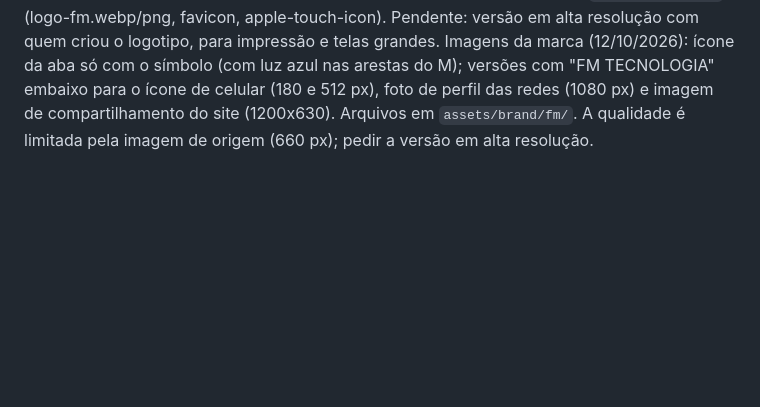
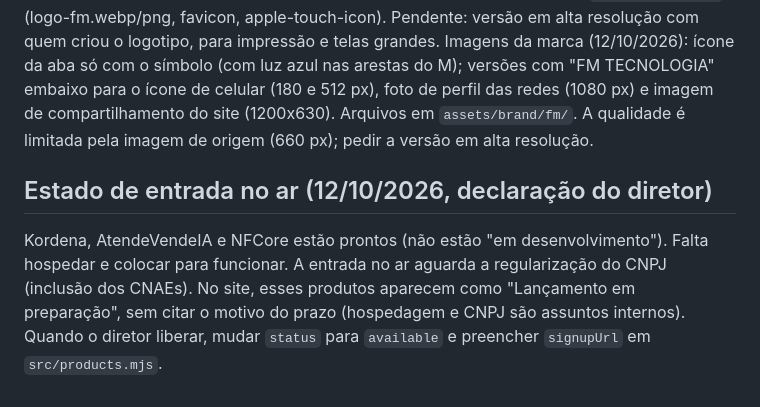
Before and after one commit to faabio3131/fm-site-novo, a Markdown page: docs-internos/PRODUTOS_RESUMO_REPOSITORIOS.md, the part around the change. Rendered like a GitHub page; blank space fills up the shorter version.

Commit message:
Registra estado de entrada no ar de Kordena, AtendeVendeIA e NFCore
Co-Authored-By: Claude Sonnet 5.5 <noreply@anthropic.com>
Claude-Session: https://claude.ai/code/session_01Vcx29QXnjhTsQQfNTdbbAU

```diff
--- a/docs-internos/PRODUTOS_RESUMO_REPOSITORIOS.md
+++ b/docs-internos/PRODUTOS_RESUMO_REPOSITORIOS.md
@@ -49,3 +49,6 @@ Confirmação do diretor: o Kordena e o AtendeVendeIA estão prontos e só falta
 ## Marca FM Tecnologia (12/10/2026)
 Aprovado pelo diretor: o logotipo oficial é o do site atual (símbolo "FM" metálico + "FM TECNOLOGIA" + slogan "IA PARA MELHORAR HOJE E EVOLUIR O AMANHÃ."), com a haste em azul (o arquivo original tem a haste verde, e o site aplica o filtro hue-rotate(108deg) saturate(1.32) brightness(1.04) contrast(1.04) com leve brilho azul). Fonte do arquivo: `/brand/fm-tecnologia-approved.svg` do site atual (imagem de 660x150). Regra: usar este logotipo, com este tratamento, em todos os lugares onde a marca da FM aparecer (cabeçalho, rodapé, ícone do navegador e materiais futuros). Arquivos em `assets/brand/fm/` (logo-fm.webp/png, favicon, apple-touch-icon). Pendente: versão em alta resolução com quem criou o logotipo, para impressão e telas grandes.
 Imagens da marca (12/10/2026): ícone da aba só com o símbolo (com luz azul nas arestas do M); versões com "FM TECNOLOGIA" embaixo para o ícone de celular (180 e 512 px), foto de perfil das redes (1080 px) e imagem de compartilhamento do site (1200x630). Arquivos em `assets/brand/fm/`. A qualidade é limitada pela imagem de origem (660 px); pedir a versão em alta resolução.
+
+## Estado de entrada no ar (12/10/2026, declaração do diretor)
+Kordena, AtendeVendeIA e NFCore estão prontos (não estão "em desenvolvimento"). Falta hospedar e colocar para funcionar. A entrada no ar aguarda a regularização do CNPJ (inclusão dos CNAEs). No site, esses produtos aparecem como "Lançamento em preparação", sem citar o motivo do prazo (hospedagem e CNPJ são assuntos internos). Quando o diretor liberar, mudar `status` para `available` e preencher `signupUrl` em `src/products.mjs`.
```
